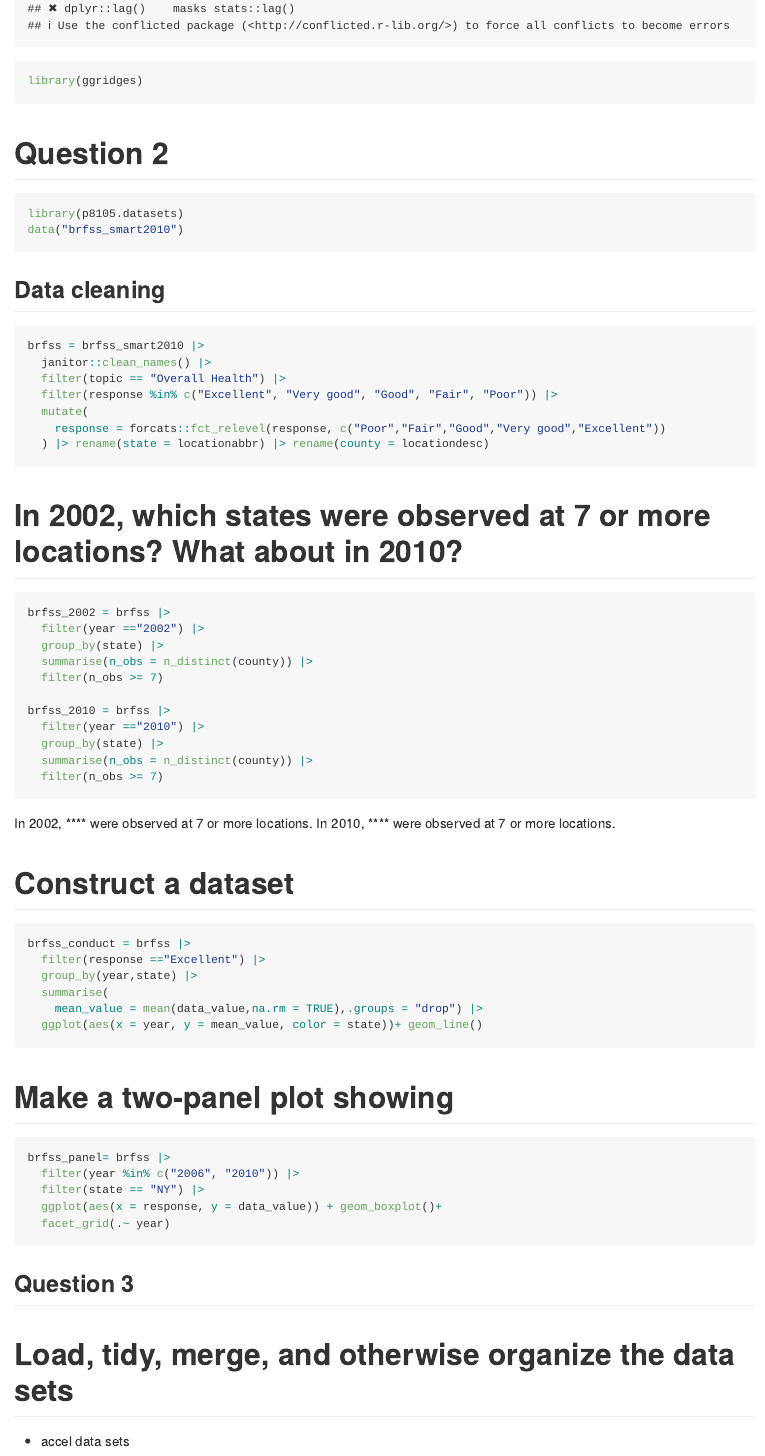
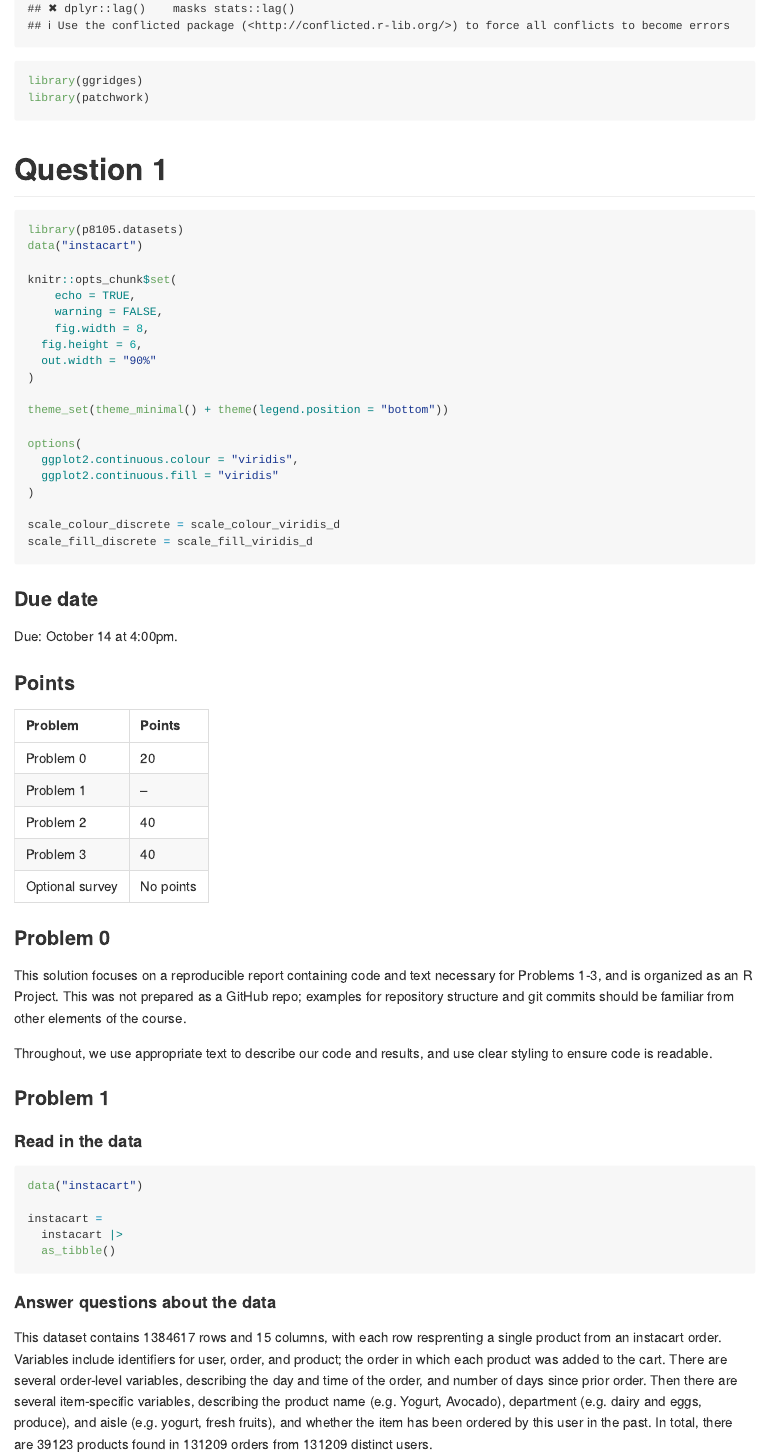
Before and after one commit to Yingting27/p8105_hw3_yz4434, an R Markdown document (p8105_hw3_yz4434.Rmd): the page in a window 1100 px wide, from 390 px down. The pictures show the output file p8105_hw3_yz4434.md that the author committed with the source, drawn offline in the style of GitHub; long lines of code are wrapped.

Commit message:
adding comments and question 1

````diff
--- a/p8105_hw3_yz4434.Rmd
+++ b/p8105_hw3_yz4434.Rmd
@@ -5,6 +5,72 @@ date: "2023-10-11"
 output: github_document
 ---
 
+
+
 ```{r}
 library(tidyverse)
 library(ggridges)
+library(patchwork)
+```
+
+# Question 1
+
+```{r}
+library(p8105.datasets)
+data("instacart")
+
+knitr::opts_chunk$set(
+	echo = TRUE,
+	warning = FALSE,
+	fig.width = 8,
+  fig.height = 6,
+  out.width = "90%"
+)
+
+theme_set(theme_minimal() + theme(legend.position = "bottom"))
+
+options(
+  ggplot2.continuous.colour = "viridis",
+  ggplot2.continuous.fill = "viridis"
+)
+
+scale_colour_discrete = scale_colour_viridis_d
+scale_fill_discrete = scale_fill_viridis_d
+```
+
+### Due date
+
+Due: October 14 at 4:00pm.
+
+### Points
+
+| Problem         | Points    |
+|:--------------- |:--------- |
+| Problem 0       | 20        |
+| Problem 1       | --        |
+| Problem 2       | 40        |
+| Problem 3       | 40        |
+| Optional survey | No points |
+
+
+### Problem 0
+
+This solution focuses on a reproducible report containing code and text necessary for Problems 1-3, and is organized as an R Project. This was not prepared as a GitHub repo; examples for repository structure and git commits should be familiar from other elements of the course.
+
+Throughout, we use appropriate text to describe our code and results, and use clear styling to ensure code is readable.
+
+### Problem 1
+
+#### Read in the data
+
+```{r}
+data("instacart")
+
+instacart =
+  instacart |>
+  as_tibble()
+```
+
+#### Answer questions about the data
+
+This dataset contains `r nrow(instacart)` rows and `r ncol(instacart)` columns, with each row resprenting a single product from an instacart order. Variables include identifiers for user, order, and product; the order in which each product was added to the cart. There are several order-level variables, describing the day and time of the order, and number of days since prior order. Then there are several item-specific variables, describing the product name (e.g. Yogurt, Avocado), department (e.g. dairy and eggs, produce), and aisle (e.g. yogurt, fresh fruits), and whether the item has been ordered by this user in the past. In total, there are `r instacart |> select(product_id) |> distinct() |> count()` products found in `r instacart |> select(user_id, order_id) |> distinct() |> count()` orders from `r instacart |> select(user_id) |> distinct() |> count()` distinct users.
@@ -49,7 +162,7 @@ brfss_2010 = brfss |>
 ```
 
 In 2002, **`r print(pull(brfss_2002,state))`** were observed at 7 or more locations.
-In 2010, **`r print(pull(brfss_2010,state))`** were observed at 7 or more locations.
+In 2010, **`r print(pull(brfss_2010,state))`** were observed at 14 or more locations.
 
 
 # Construct a dataset
````
Also changed, not shown: p8105_hw3_yz4434.md, p8105_hw3_yz4434_files/figure-gfm/unnamed-chunk-5-1.png (added), p8105_hw3_yz4434.Rmd (52 more changed lines).
